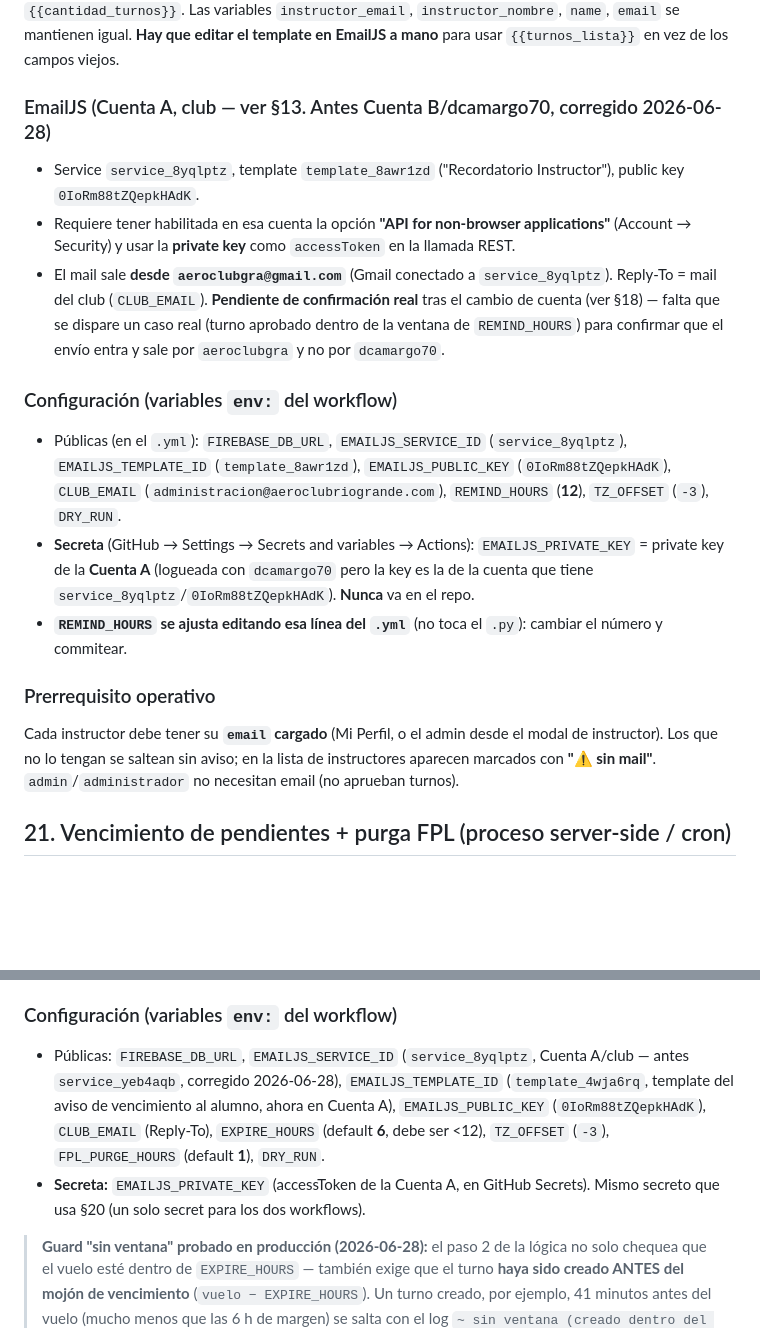
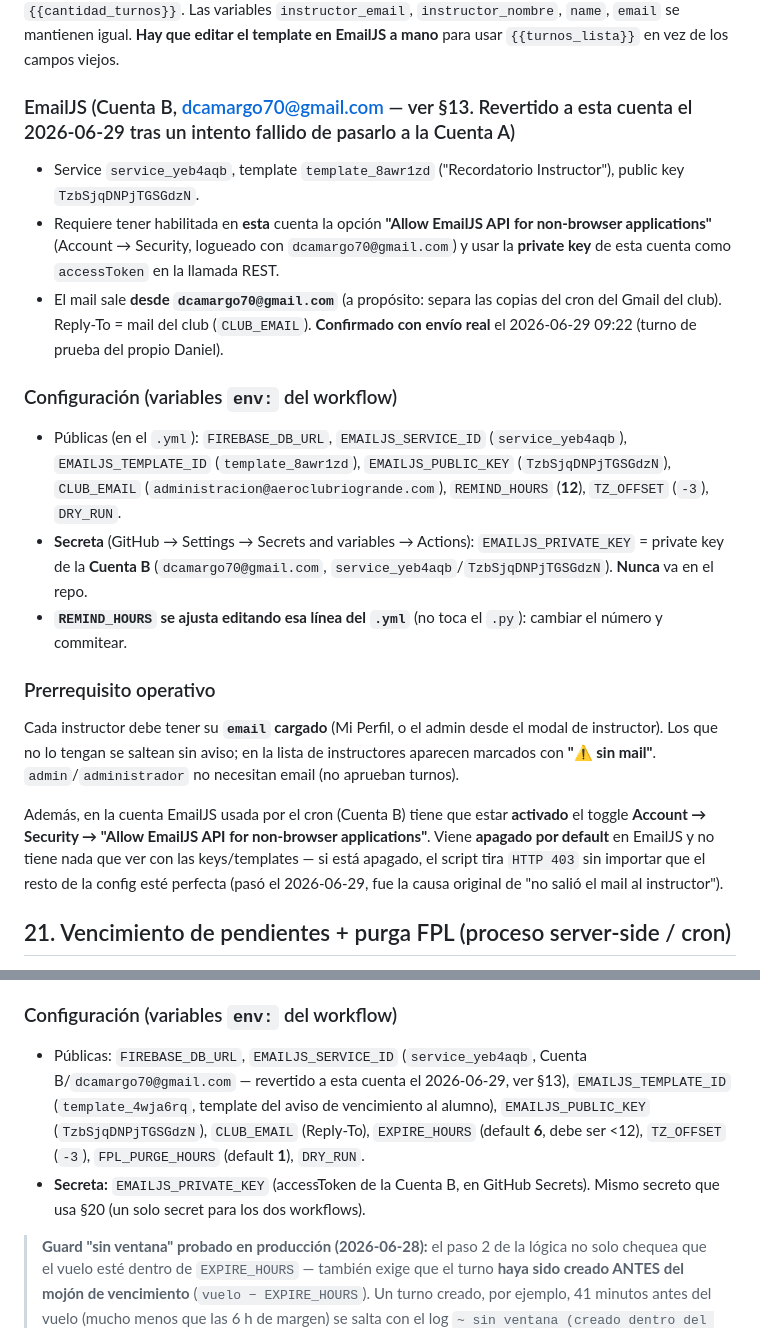
Before and after one commit to DanielTDFdev/Web-Aeroclub, a Markdown page: docs/documentacion_turnos.md, 2 parts joined by grey strips. Drawn GitHub-style; blank space fills up the shorter version.

```diff
--- a/docs/documentacion_turnos.md
+++ b/docs/documentacion_turnos.md
@@ -358,18 +358,20 @@ Aviso por mail al instructor **~12 horas antes** del turno más temprano de cada
 ### Template EmailJS (cambio de variables)
 El template `template_8awr1zd` pasa de variables de **un solo turno** (`alumno_nombre`, `turno_hora`, `matricula_avion`) a una variable de **listado**: `{{turnos_lista}}` (líneas tipo `HH:MM hs — MATRÍCULA — alumno: NOMBRE`, separadas por `<br>`, pensado para template HTML), más `{{fecha_turnos}}` y `{{cantidad_turnos}}`. Las variables `instructor_email`, `instructor_nombre`, `name`, `email` se mantienen igual. **Hay que editar el template en EmailJS a mano** para usar `{{turnos_lista}}` en vez de los campos viejos.
 
-### EmailJS (Cuenta A, club — ver §13. Antes Cuenta B/dcamargo70, corregido 2026-06-28)
-- Service `service_8yqlptz`, template `template_8awr1zd` ("Recordatorio Instructor"), public key `0IoRm88tZQepkHAdK`.
-- Requiere tener habilitada en esa cuenta la opción **"API for non-browser applications"** (Account → Security) y usar la **private key** como `accessToken` en la llamada REST.
-- El mail sale **desde `aeroclubgra@gmail.com`** (Gmail conectado a `service_8yqlptz`). Reply-To = mail del club (`CLUB_EMAIL`). **Pendiente de confirmación real** tras el cambio de cuenta (ver §18) — falta que se dispare un caso real (turno aprobado dentro de la ventana de `REMIND_HOURS`) para confirmar que el envío entra y sale por `aeroclubgra` y no por `dcamargo70`.
+### EmailJS (Cuenta B, dcamargo70@gmail.com — ver §13. Revertido a esta cuenta el 2026-06-29 tras un intento fallido de pasarlo a la Cuenta A)
+- Service `service_yeb4aqb`, template `template_8awr1zd` ("Recordatorio Instructor"), public key `TzbSjqDNPjTGSGdzN`.
+- Requiere tener habilitada en **esta** cuenta la opción **"Allow EmailJS API for non-browser applications"** (Account → Security, logueado con `dcamargo70@gmail.com`) y usar la **private key** de esta cuenta como `accessToken` en la llamada REST.
+- El mail sale **desde `dcamargo70@gmail.com`** (a propósito: separa las copias del cron del Gmail del club). Reply-To = mail del club (`CLUB_EMAIL`). **Confirmado con envío real** el 2026-06-29 09:22 (turno de prueba del propio Daniel).
 
 ### Configuración (variables `env:` del workflow)
-- Públicas (en el `.yml`): `FIREBASE_DB_URL`, `EMAILJS_SERVICE_ID` (`service_8yqlptz`), `EMAILJS_TEMPLATE_ID` (`template_8awr1zd`), `EMAILJS_PUBLIC_KEY` (`0IoRm88tZQepkHAdK`), `CLUB_EMAIL` (`administracion@aeroclubriogrande.com`), `REMIND_HOURS` (**12**), `TZ_OFFSET` (`-3`), `DRY_RUN`.
-- **Secreta** (GitHub → Settings → Secrets and variables → Actions): `EMAILJS_PRIVATE_KEY` = private key de la **Cuenta A** (logueada con `dcamargo70` pero la key es la de la cuenta que tiene `service_8yqlptz`/`0IoRm88tZQepkHAdK`). **Nunca** va en el repo.
+- Públicas (en el `.yml`): `FIREBASE_DB_URL`, `EMAILJS_SERVICE_ID` (`service_yeb4aqb`), `EMAILJS_TEMPLATE_ID` (`template_8awr1zd`), `EMAILJS_PUBLIC_KEY` (`TzbSjqDNPjTGSGdzN`), `CLUB_EMAIL` (`administracion@aeroclubriogrande.com`), `REMIND_HOURS` (**12**), `TZ_OFFSET` (`-3`), `DRY_RUN`.
+- **Secreta** (GitHub → Settings → Secrets and variables → Actions): `EMAILJS_PRIVATE_KEY` = private key de la **Cuenta B** (`dcamargo70@gmail.com`, `service_yeb4aqb`/`TzbSjqDNPjTGSGdzN`). **Nunca** va en el repo.
 - **`REMIND_HOURS` se ajusta editando esa línea del `.yml`** (no toca el `.py`): cambiar el número y commitear.
 
 ### Prerrequisito operativo
 Cada instructor debe tener su **`email` cargado** (Mi Perfil, o el admin desde el modal de instructor). Los que no lo tengan se saltean sin aviso; en la lista de instructores aparecen marcados con **"⚠ sin mail"**. `admin`/`administrador` no necesitan email (no aprueban turnos).
+
+Además, en la cuenta EmailJS usada por el cron (Cuenta B) tiene que estar **activado** el toggle **Account → Security → "Allow EmailJS API for non-browser applications"**. Viene **apagado por default** en EmailJS y no tiene nada que ver con las keys/templates — si está apagado, el script tira `HTTP 403` sin importar que el resto de la config esté perfecta (pasó el 2026-06-29, fue la causa original de "no salió el mail al instructor").
 
 ## 21. Vencimiento de pendientes + purga FPL (proceso server-side / cron)
 
@@ -390,8 +392,8 @@ Segundo proceso server-side, independiente del recordatorio (§20). Hace caer lo
 > **Por qué `EXPIRE_HOURS` debe ser < 12:** el alumno puede reservar hasta 12 h antes del vuelo. Si el vencimiento disparara a las 12 h (o más) antes, un turno pedido en el límite nacería ya vencido. Con 6 h queda una ventana (de las 12 h-antes a las 6 h-antes) para que un instructor confirme. Cuanto más chico el número, más tarde cae y más ventana hay.
 
 ### Configuración (variables `env:` del workflow)
-- Públicas: `FIREBASE_DB_URL`, `EMAILJS_SERVICE_ID` (`service_8yqlptz`, Cuenta A/club — antes `service_yeb4aqb`, corregido 2026-06-28), `EMAILJS_TEMPLATE_ID` (`template_4wja6rq`, template del aviso de vencimiento al alumno, ahora en Cuenta A), `EMAILJS_PUBLIC_KEY` (`0IoRm88tZQepkHAdK`), `CLUB_EMAIL` (Reply-To), `EXPIRE_HOURS` (default **6**, debe ser <12), `TZ_OFFSET` (`-3`), `FPL_PURGE_HOURS` (default **1**), `DRY_RUN`.
-- **Secreta:** `EMAILJS_PRIVATE_KEY` (accessToken de la Cuenta A, en GitHub Secrets). Mismo secreto que usa §20 (un solo secret para los dos workflows).
+- Públicas: `FIREBASE_DB_URL`, `EMAILJS_SERVICE_ID` (`service_yeb4aqb`, Cuenta B/`dcamargo70@gmail.com` — revertido a esta cuenta el 2026-06-29, ver §13), `EMAILJS_TEMPLATE_ID` (`template_4wja6rq`, template del aviso de vencimiento al alumno), `EMAILJS_PUBLIC_KEY` (`TzbSjqDNPjTGSGdzN`), `CLUB_EMAIL` (Reply-To), `EXPIRE_HOURS` (default **6**, debe ser <12), `TZ_OFFSET` (`-3`), `FPL_PURGE_HOURS` (default **1**), `DRY_RUN`.
+- **Secreta:** `EMAILJS_PRIVATE_KEY` (accessToken de la Cuenta B, en GitHub Secrets). Mismo secreto que usa §20 (un solo secret para los dos workflows).
 
 > **Guard "sin ventana" probado en producción (2026-06-28):** el paso 2 de la lógica no solo chequea que el vuelo esté dentro de `EXPIRE_HOURS` — también exige que el turno **haya sido creado ANTES del mojón de vencimiento** (`vuelo − EXPIRE_HOURS`). Un turno creado, por ejemplo, 41 minutos antes del vuelo (mucho menos que las 6 h de margen) se salta con el log `~ sin ventana (creado dentro del plazo)`: nunca tuvo chance real de ser confirmado a tiempo, así que sería injusto vencerlo. Para una prueba real hay que cargar el turno con **más de `EXPIRE_HOURS` de anticipación** y esperar a que el reloj real lo meta dentro de la ventana — no hay forma de simularlo con `dry_run` ni de apurarlo de otro modo.
 
```
Also changed, not shown: other parts of docs/documentacion_turnos.md (+6 -6 lines).
